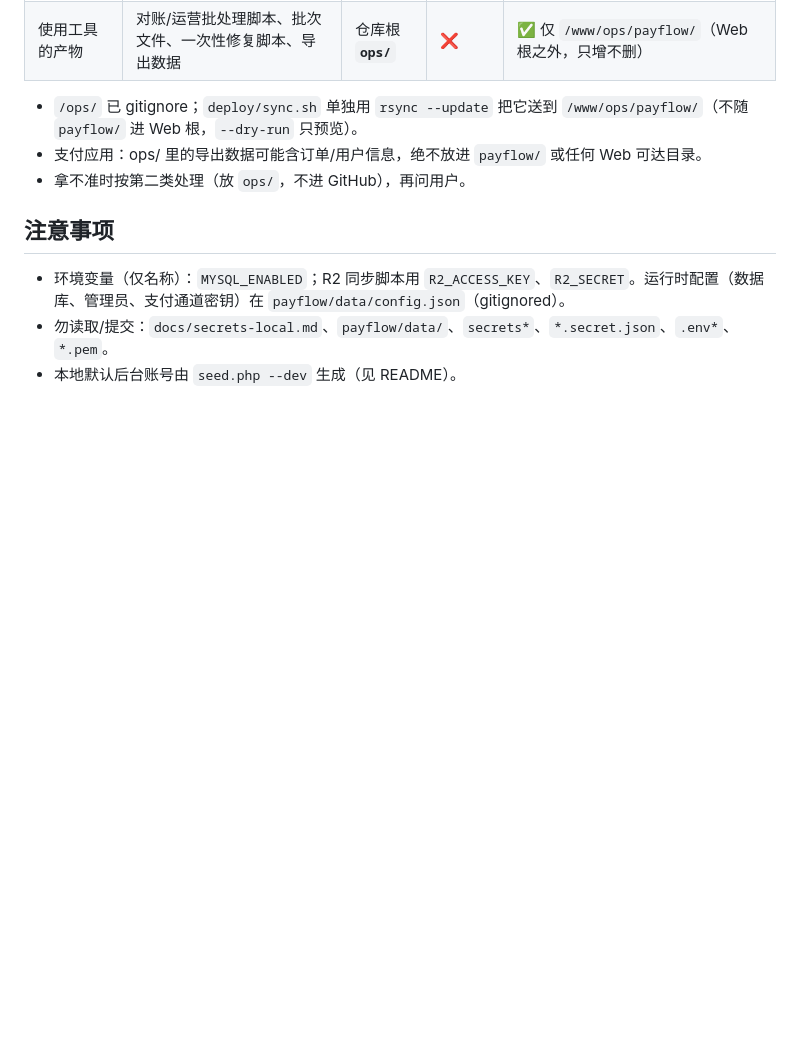
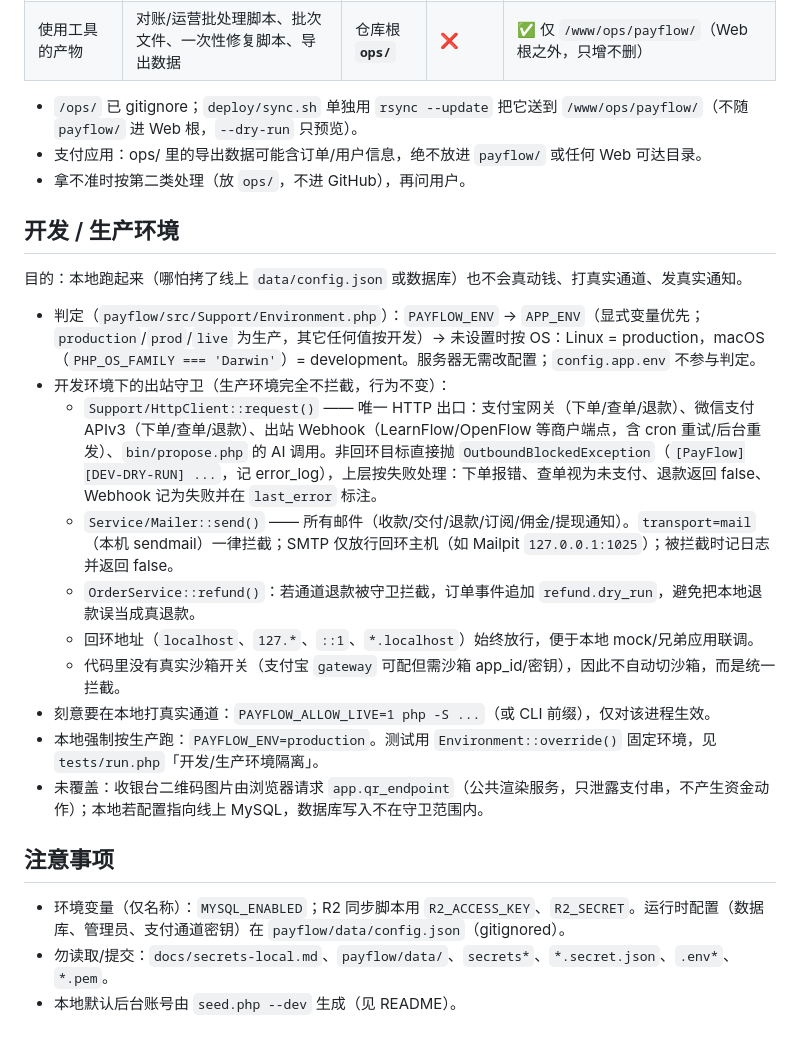
Before and after one commit to sevenaaaaaaaaa/payflow, a Markdown page: CLAUDE.md, the part around the change. Drawn GitHub-style; blank space fills up the shorter version.

Commit message:
docs(claude): describe development / production separation
Co-Authored-By: Claude Opus 5.5 <noreply@anthropic.com>

```diff
--- a/CLAUDE.md
+++ b/CLAUDE.md
@@ -72,6 +72,21 @@ PayFlow 既是在开发的产品，也是每天在用的工具。两类产物必
 - 支付应用：ops/ 里的导出数据可能含订单/用户信息，绝不放进 `payflow/` 或任何 Web 可达目录。
 - 拿不准时按第二类处理（放 `ops/`，不进 GitHub），再问用户。
 
+## 开发 / 生产环境
+
+目的：本地跑起来（哪怕拷了线上 `data/config.json` 或数据库）也不会真动钱、打真实通道、发真实通知。
+
+- 判定（`payflow/src/Support/Environment.php`）：`PAYFLOW_ENV` → `APP_ENV`（显式变量优先；`production`/`prod`/`live` 为生产，其它任何值按开发）→ 未设置时按 OS：Linux = production，macOS（`PHP_OS_FAMILY === 'Darwin'`）= development。服务器无需改配置；`config.app.env` 不参与判定。
+- 开发环境下的出站守卫（生产环境完全不拦截，行为不变）：
+  - `Support/HttpClient::request()` —— 唯一 HTTP 出口：支付宝网关（下单/查单/退款）、微信支付 APIv3（下单/查单/退款）、出站 Webhook（LearnFlow/OpenFlow 等商户端点，含 cron 重试/后台重发）、`bin/propose.php` 的 AI 调用。非回环目标直接抛 `OutboundBlockedException`（`[PayFlow][DEV-DRY-RUN] ...`，记 error_log），上层按失败处理：下单报错、查单视为未支付、退款返回 false、Webhook 记为失败并在 `last_error` 标注。
+  - `Service/Mailer::send()` —— 所有邮件（收款/交付/退款/订阅/佣金/提现通知）。`transport=mail`（本机 sendmail）一律拦截；SMTP 仅放行回环主机（如 Mailpit `127.0.0.1:1025`）；被拦截时记日志并返回 false。
+  - `OrderService::refund()`：若通道退款被守卫拦截，订单事件追加 `refund.dry_run`，避免把本地退款误当成真退款。
+  - 回环地址（`localhost`、`127.*`、`::1`、`*.localhost`）始终放行，便于本地 mock/兄弟应用联调。
+  - 代码里没有真实沙箱开关（支付宝 `gateway` 可配但需沙箱 app_id/密钥），因此不自动切沙箱，而是统一拦截。
+- 刻意要在本地打真实通道：`PAYFLOW_ALLOW_LIVE=1 php -S ...`（或 CLI 前缀），仅对该进程生效。
+- 本地强制按生产跑：`PAYFLOW_ENV=production`。测试用 `Environment::override()` 固定环境，见 `tests/run.php`「开发/生产环境隔离」。
+- 未覆盖：收银台二维码图片由浏览器请求 `app.qr_endpoint`（公共渲染服务，只泄露支付串，不产生资金动作）；本地若配置指向线上 MySQL，数据库写入不在守卫范围内。
+
 ## 注意事项
 
 - 环境变量（仅名称）：`MYSQL_ENABLED`；R2 同步脚本用 `R2_ACCESS_KEY`、`R2_SECRET`。运行时配置（数据库、管理员、支付通道密钥）在 `payflow/data/config.json`（gitignored）。
```
